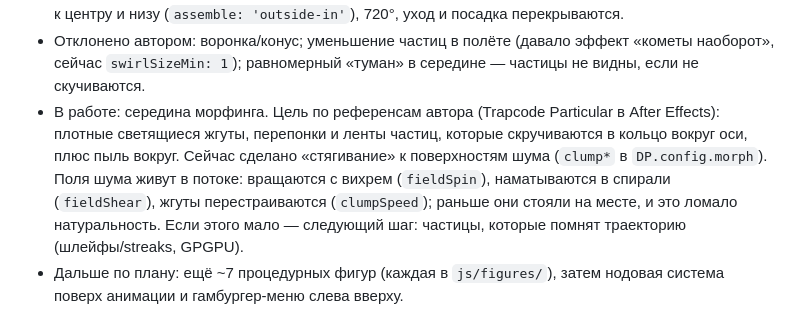
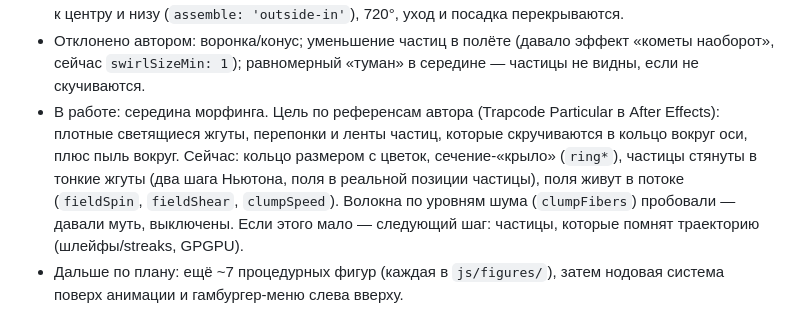
Before and after one commit to FuzzyFoxxyFoxx/Dark-Peony, a Markdown page: CLAUDE.md, the part around the change. GitHub-like rendering.

```diff
--- a/CLAUDE.md
+++ b/CLAUDE.md
@@ -55,9 +55,10 @@ https://fuzzyfoxxyfoxx.github.io/Dark-Peony/
   сейчас `swirlSizeMin: 1`); равномерный «туман» в середине — частицы не видны, если не скучиваются.
 - В работе: середина морфинга. Цель по референсам автора (Trapcode Particular в After Effects):
   плотные светящиеся жгуты, перепонки и ленты частиц, которые скручиваются в кольцо вокруг оси,
-  плюс пыль вокруг. Сейчас сделано «стягивание» к поверхностям шума (`clump*` в `DP.config.morph`).
-  Поля шума живут в потоке: вращаются с вихрем (`fieldSpin`), наматываются в спирали (`fieldShear`),
-  жгуты перестраиваются (`clumpSpeed`); раньше они стояли на месте, и это ломало натуральность.
+  плюс пыль вокруг. Сейчас: кольцо размером с цветок, сечение-«крыло» (`ring*`), частицы стянуты
+  в тонкие жгуты (два шага Ньютона, поля в реальной позиции частицы), поля живут в потоке
+  (`fieldSpin`, `fieldShear`, `clumpSpeed`). Волокна по уровням шума (`clumpFibers`) пробовали —
+  давали муть, выключены.
   Если этого мало — следующий шаг: частицы, которые помнят траекторию (шлейфы/streaks, GPGPU).
 - Дальше по плану: ещё ~7 процедурных фигур (каждая в `js/figures/`), затем нодовая система
   поверх анимации и гамбургер-меню слева вверху.
```
Also changed, not shown: docs/ARCHITECTURE.md (+9 -6 lines).
